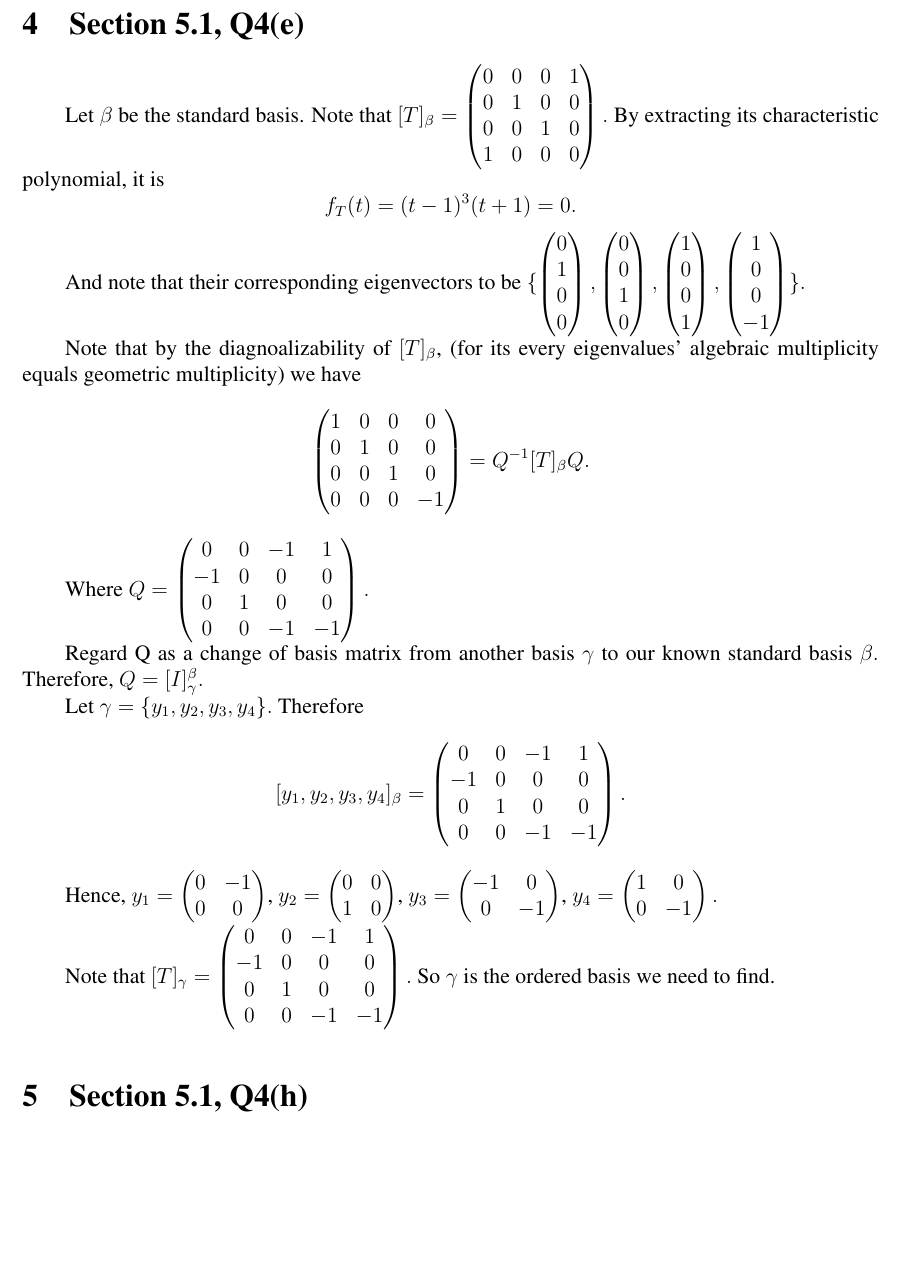
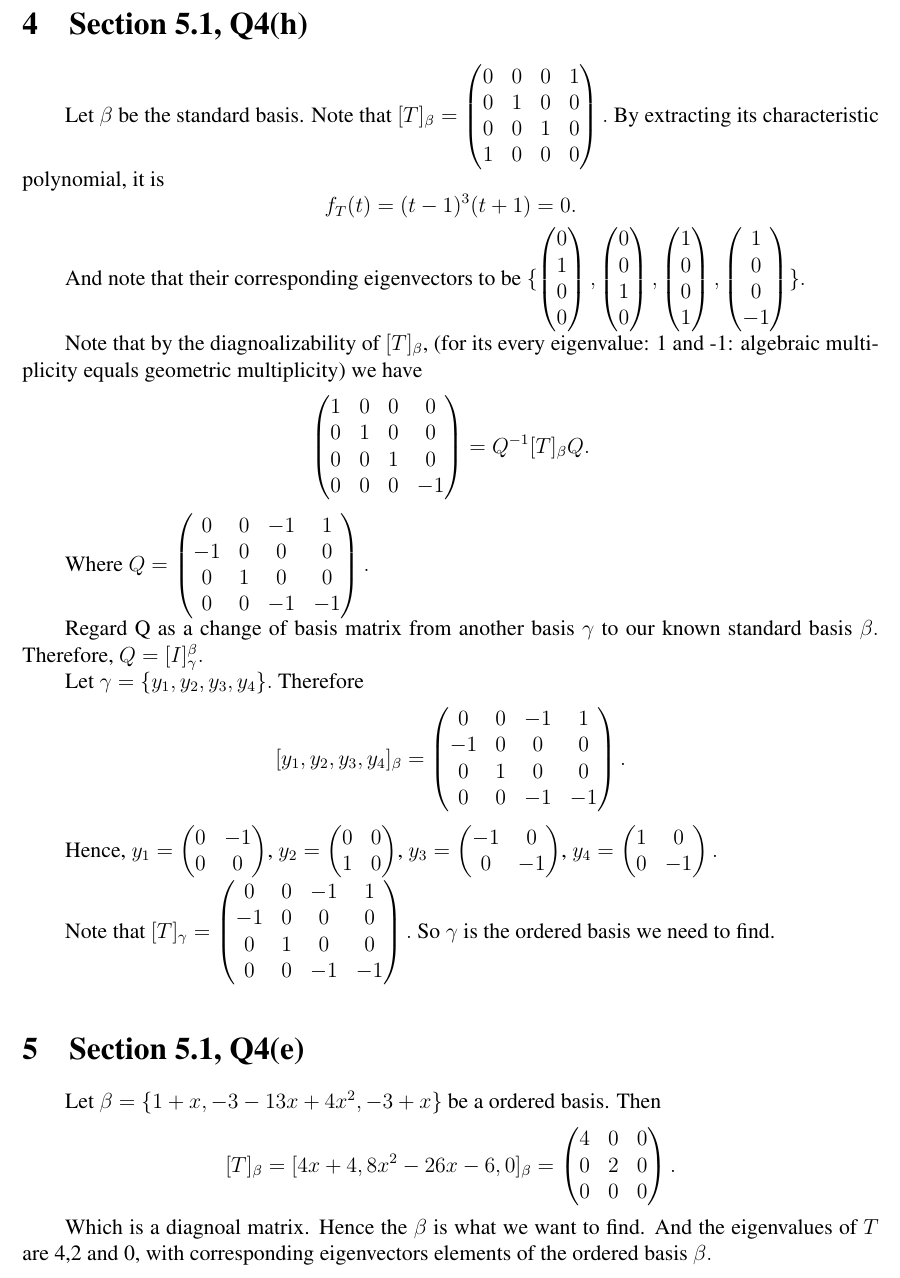
Before and after one commit to WilliamZheng99/MATH2040C_HW, a LaTeX problem sheet (Assignment4/hw4.tex): part of page 3 of 4, cut so that both start at the same text, the shorter picture padded with empty space. Compiled offline with pdfLaTeX.

Commit message:
Done Q4e and Q4h

```diff
--- a/Assignment4/hw4.tex
+++ b/Assignment4/hw4.tex
@@ -108,13 +108,13 @@ Note that $$Q^{-1}AQ =\begin{pmatrix}1&0&0\\0&1&0\\0&0&0\end{pmatrix}.$$
 
 ~\
 
-\section{Section 5.1, Q4(e)}
+\section{Section 5.1, Q4(h)}
 Let $\beta$ be the standard basis.
 Note that $[T]_{\beta}= \begin{pmatrix}0&0&0&1\\0&1&0&0\\0&0&1&0\\1&0&0&0\end{pmatrix}.$ By extracting its characteristic polynomial, it is $$f_{T}(t)=(t-1)^3(t+1)=0.$$
 
 And note that their corresponding eigenvectors to be $\{\begin{pmatrix}0\\1\\0\\0\end{pmatrix},\begin{pmatrix}0\\0\\1\\0\end{pmatrix},\begin{pmatrix}1\\0\\0\\1\end{pmatrix},\begin{pmatrix}1\\0\\0\\-1\end{pmatrix}\}.$
 
-Note that by the diagnoalizability of $[T]_\beta$, (for its every eigenvalues' algebraic multiplicity equals geometric multiplicity) we have $$\begin{pmatrix}1&0&0&0\\0&1&0&0\\0&0&1&0\\0&0&0&-1\end{pmatrix}=Q^{-1}[T]_\beta Q.$$
+Note that by the diagnoalizability of $[T]_\beta$, (for its every eigenvalue: 1 and -1: algebraic multiplicity equals geometric multiplicity) we have $$\begin{pmatrix}1&0&0&0\\0&1&0&0\\0&0&1&0\\0&0&0&-1\end{pmatrix}=Q^{-1}[T]_\beta Q.$$
 
 Where $Q=\begin{pmatrix}0&0&-1&1\\-1&0&0&0\\0&1&0&0\\0&0&-1&-1\end{pmatrix}.$
 
@@ -126,15 +126,20 @@ Hence, $y_1 = \begin{pmatrix} 0&-1\\0&0\end{pmatrix}$, $y_2 = \begin{pmatrix}0&0
 
 Note that $[T]_\gamma=\begin{pmatrix}0&0&-1&1\\-1&0&0&0\\0&1&0&0\\0&0&-1&-1\end{pmatrix}.$ So $\gamma$ is the ordered basis we need to find.
 
-
-
 ~\
 
-\section{Section 5.1, Q4(h)}
+\section{Section 5.1, Q4(e)}
+
+Let $\beta = \{1+x, -3-13x+4x^2, -3+x\}$ be a ordered basis. Then $$[T]_\beta=[4x+4,8x^2-26x-6,0]_\beta=\begin{pmatrix}4&0&0\\0&2&0\\0&0&0\end{pmatrix}.$$
+
+Which is a diagnoal matrix. Hence the $\beta$ is what we want to find. And the eigenvalues of $T$ are 4,2 and 0, with corresponding eigenvectors elements of the ordered basis $\beta.$
 
 ~\
 
 \section{Section 5.1, Q17}
+
+
+
 
 ~\
 
```
Also changed, not shown: Assignment4/hw4.pdf, 3 other files.
